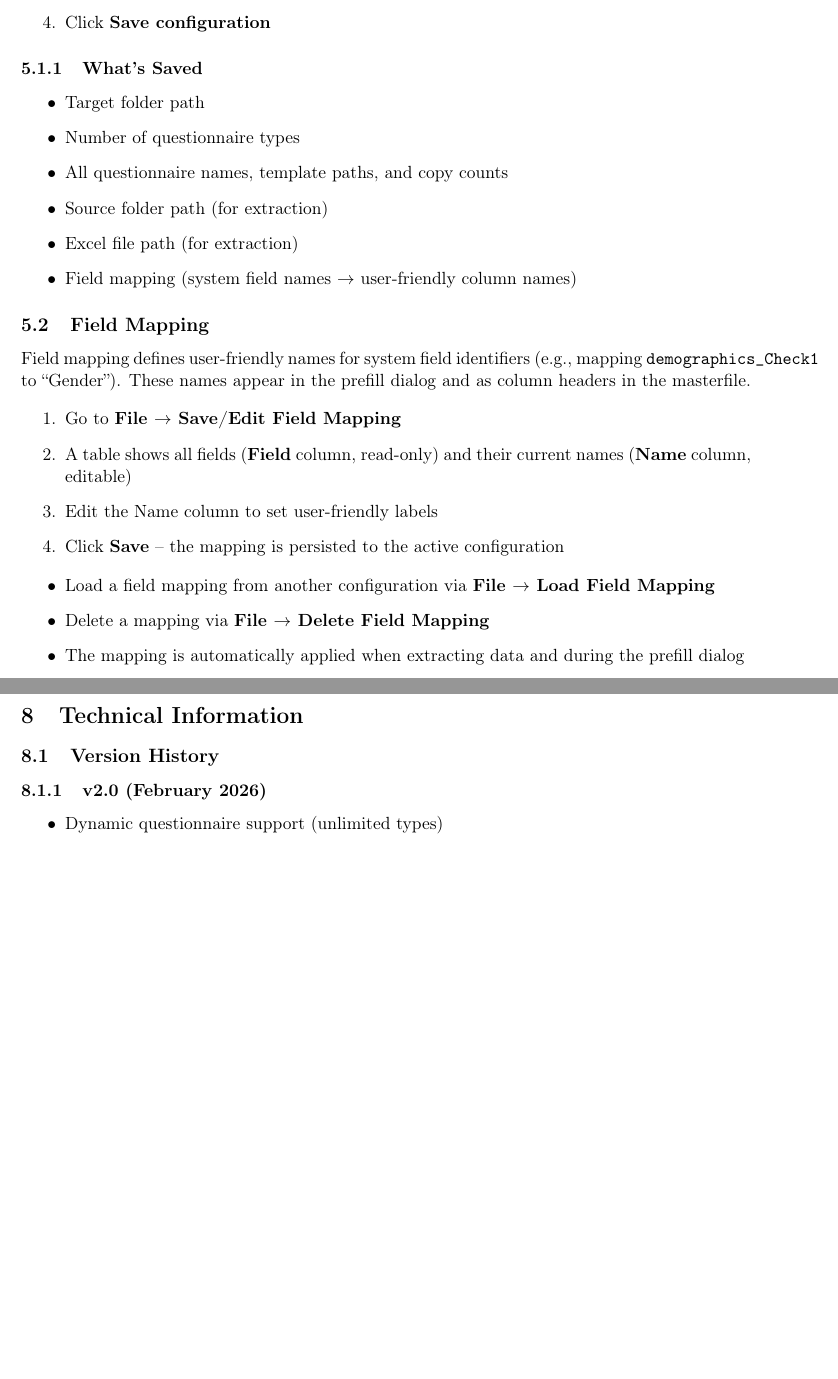
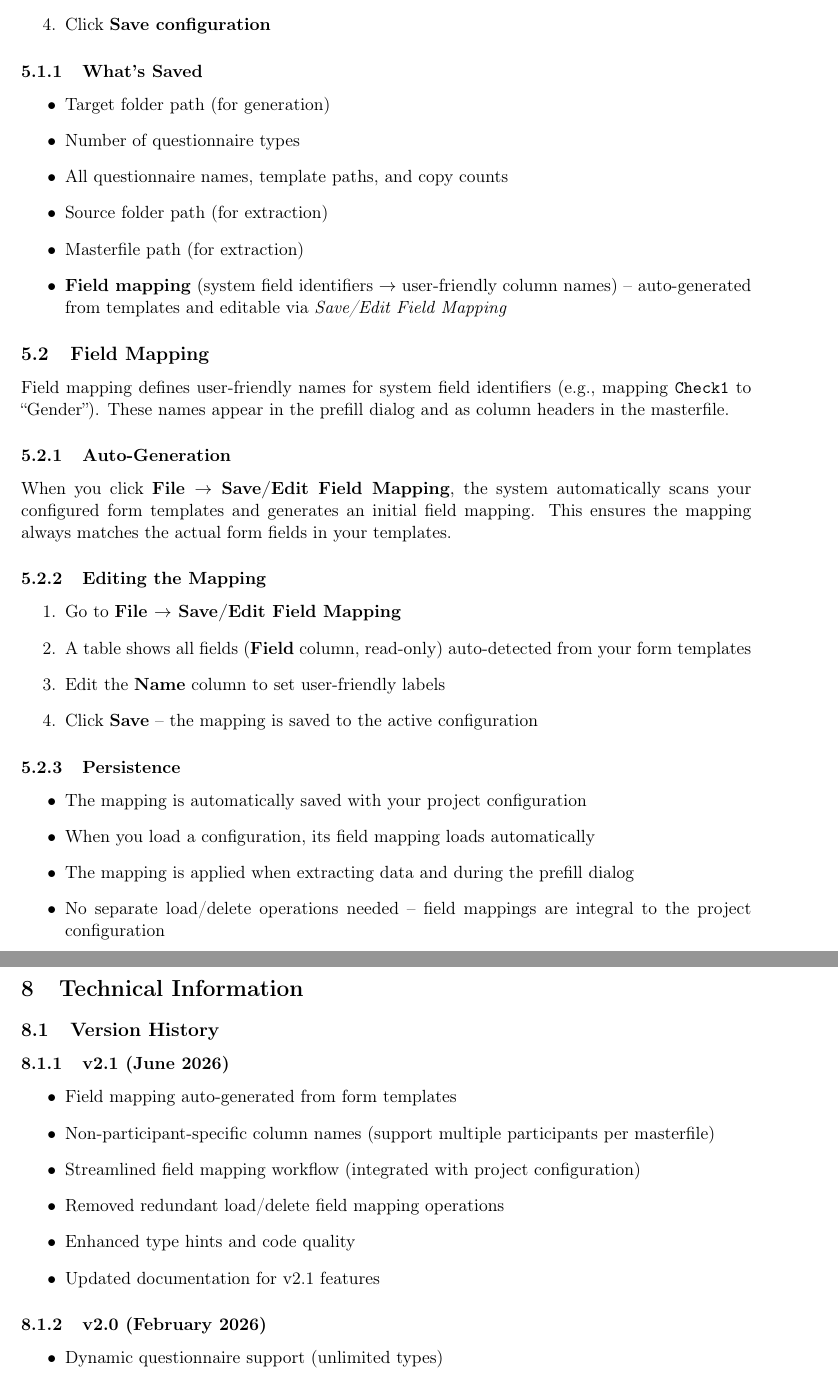
Before and after one commit to CGutt-hub/surveyWorkbench, a LaTeX document (USER_MANUAL.tex): two parts of pages 9 and 12 of 13 before the commit and two parts of pages 9 and 13 of 14 after it, joined at a grey line, cut so that both start at the same text, the shorter picture padded with empty space. Compiled offline with pdfLaTeX.

Commit message:
Update user manual to v2.1 with integrated field mapping
Documentation updates:
- Updated all version references from v2.0 to v2.1
- Removed references to 'Load Field Mapping' and 'Delete Field Mapping' menus
- Documented auto-generation of field mapping from form templates
- Clarified that field mapping is now integral to project configuration
- Updated column naming documentation (removed SurveyType prefix)
- Added version history section for v2.1 features
- Updated release date to June 2026

The manual now accurately reflects that:
1. Field mapping is auto-generated from configured form templates
2. Field mapping is saved with project configuration
3. Column names are non-participant-specific (support multiple participants)
4. No separate load/delete operations for field mappings are needed

```diff
--- a/USER_MANUAL.tex
+++ b/USER_MANUAL.tex
@@ -17,19 +17,19 @@
     colorlinks=true,
     linkcolor=blue,
     urlcolor=blue,
-    pdftitle={Survey Workbench v2.0 - User Manual},
+    pdftitle={Survey Workbench v2.1 - User Manual},
     pdfauthor={}
 }
 
 \pagestyle{fancy}
 \fancyhf{}
-\fancyhead[L]{Survey Workbench v2.0}
+\fancyhead[L]{Survey Workbench v2.1}
 \fancyhead[R]{\thepage}
 \renewcommand{\headrulewidth}{0.4pt}
 
-\title{\textbf{Survey Workbench v2.0}\\[0.5em]\Large User Manual}
+\title{\textbf{Survey Workbench v2.1}\\[0.5em]\Large User Manual}
 \author{}
-\date{February 2026}
+\date{June 2026}
 
 \begin{document}
 
@@ -298,29 +299,38 @@ Save and load your questionnaire configurations for repeated use.
 \subsubsection{What's Saved}
 
 \begin{itemize}
-    \item Target folder path
+    \item Target folder path (for generation)
     \item Number of questionnaire types
     \item All questionnaire names, template paths, and copy counts
     \item Source folder path (for extraction)
-    \item Excel file path (for extraction)
-    \item Field mapping (system field names $\rightarrow$ user-friendly column names)
+    \item Masterfile path (for extraction)
+    \item \textbf{Field mapping} (system field identifiers $\rightarrow$ user-friendly column names) -- auto-generated from templates and editable via \textit{Save/Edit Field Mapping}
 \end{itemize}
 
 \subsection{Field Mapping}
 
-Field mapping defines user-friendly names for system field identifiers (e.g., mapping \texttt{demographics\_Check1} to ``Gender''). These names appear in the prefill dialog and as column headers in the masterfile.
+Field mapping defines user-friendly names for system field identifiers (e.g., mapping \texttt{Check1} to ``Gender''). These names appear in the prefill dialog and as column headers in the masterfile.
+
+\subsubsection{Auto-Generation}
+
+When you click \textbf{File $\rightarrow$ Save/Edit Field Mapping}, the system automatically scans your configured form templates and generates an initial field mapping. This ensures the mapping always matches the actual form fields in your templates.
+
+\subsubsection{Editing the Mapping}
 
 \begin{enumerate}
     \item Go to \textbf{File $\rightarrow$ Save/Edit Field Mapping}
-    \item A table shows all fields (\textbf{Field} column, read-only) and their current names (\textbf{Name} column, editable)
-    \item Edit the Name column to set user-friendly labels
-    \item Click \textbf{Save} -- the mapping is persisted to the active configuration
+    \item A table shows all fields (\textbf{Field} column, read-only) auto-detected from your form templates
+    \item Edit the \textbf{Name} column to set user-friendly labels
+    \item Click \textbf{Save} -- the mapping is saved to the active configuration
 \end{enumerate}
 
+\subsubsection{Persistence}
+
 \begin{itemize}
-    \item Load a field mapping from another configuration via \textbf{File $\rightarrow$ Load Field Mapping}
-    \item Delete a mapping via \textbf{File $\rightarrow$ Delete Field Mapping}
-    \item The mapping is automatically applied when extracting data and during the prefill dialog
+    \item The mapping is automatically saved with your project configuration
+    \item When you load a configuration, its field mapping loads automatically
+    \item The mapping is applied when extracting data and during the prefill dialog
+    \item No separate load/delete operations needed -- field mappings are integral to the project configuration
 \end{itemize}
 
 \subsubsection{Overwriting Configurations}
@@ -483,6 +493,16 @@ For consistent CSV extraction, name PDF form fields using this pattern:
 
 \subsection{Version History}
 
+\subsubsection{v2.1 (June 2026)}
+\begin{itemize}
+    \item Field mapping auto-generated from form templates
+    \item Non-participant-specific column names (support multiple participants per masterfile)
+    \item Streamlined field mapping workflow (integrated with project configuration)
+    \item Removed redundant load/delete field mapping operations
+    \item Enhanced type hints and code quality
+    \item Updated documentation for v2.1 features
+\end{itemize}
+
 \subsubsection{v2.0 (February 2026)}
 \begin{itemize}
     \item Dynamic questionnaire support (unlimited types)
@@ -529,3 +548,4 @@ For technical support or feature requests, please refer to your organization's s
+\textit{June 2026}
 \end{center}
 
 \end{document}
```
Also changed, not shown: USER_MANUAL.pdf, USER_MANUAL.tex (18 more changed lines).
